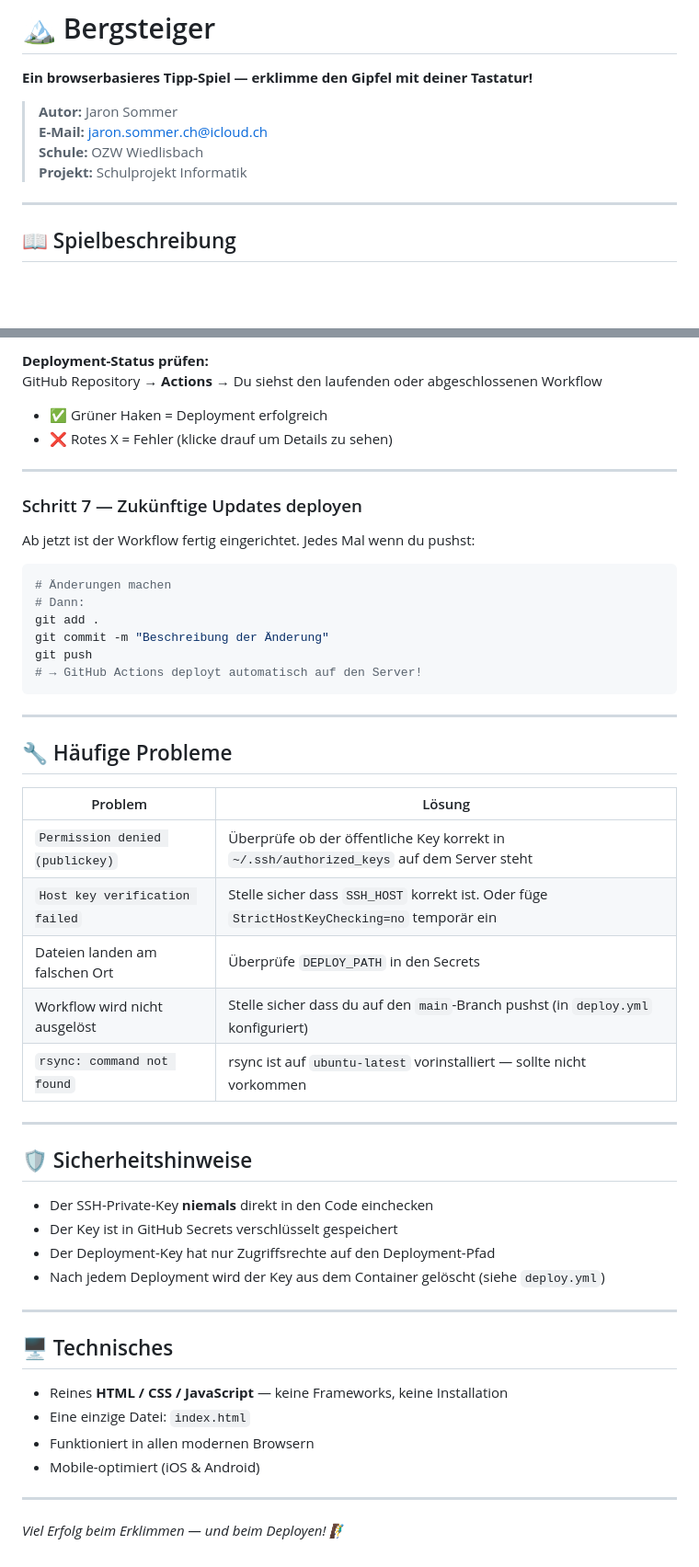
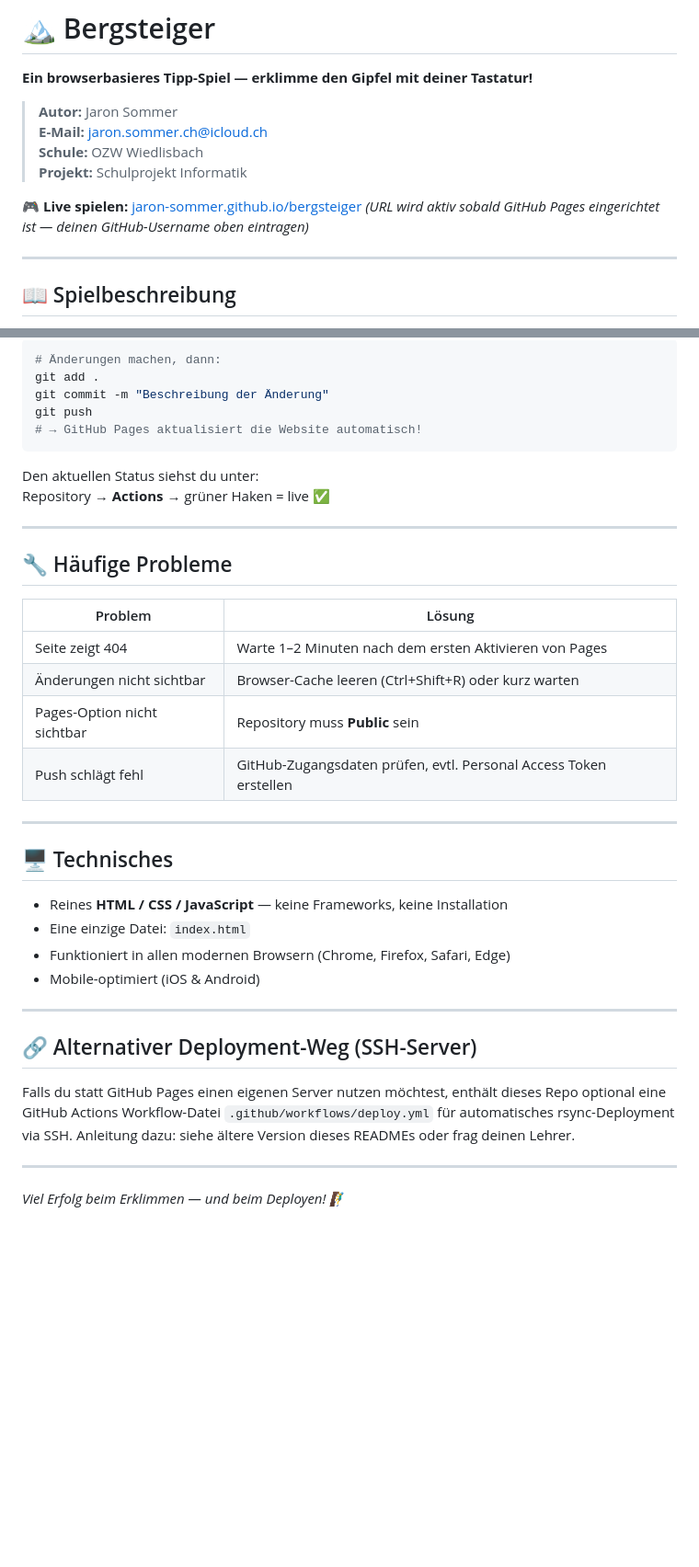
Before and after one commit to jaronsommer/TastenPanik, a Markdown page: README.md, 2 parts joined by grey strips. Shown at 92% size. Rendered like a GitHub page; blank space fills up the shorter version.

````diff
--- a/README.md
+++ b/README.md
@@ -6,6 +6,9 @@
 > **E-Mail:** jaron.sommer.ch@icloud.ch
 > **Schule:** OZW Wiedlisbach
 > **Projekt:** Schulprojekt Informatik
+
+🎮 **Live spielen:** [jaron-sommer.github.io/bergsteiger](https://jaron-sommer.github.io/bergsteiger)
+*(URL wird aktiv sobald GitHub Pages eingerichtet ist — deinen GitHub-Username oben eintragen)*
 
 ---
 
@@ -204,23 +136,12 @@ git push
-**Deployment-Status prüfen:**
-GitHub Repository → **Actions** → Du siehst den laufenden oder abgeschlossenen Workflow
-
-- ✅ Grüner Haken = Deployment erfolgreich
-- ❌ Rotes X = Fehler (klicke drauf um Details zu sehen)
-
----
-
-### Schritt 7 — Zukünftige Updates deployen
-
-Ab jetzt ist der Workflow fertig eingerichtet. Jedes Mal wenn du pushst:
-
-```bash
-# Änderungen machen
-# Dann:
+# Änderungen machen, dann:
 git add .
 git commit -m "Beschreibung der Änderung"
 git push
-# → GitHub Actions deployt automatisch auf den Server!
+# → GitHub Pages aktualisiert die Website automatisch!
 ```
+
+Den aktuellen Status siehst du unter:
+Repository → **Actions** → grüner Haken = live ✅
 
 ---
 
@@ -228,20 +149,10 @@ git push
 
 | Problem | Lösung |
 |---|---|
-| `Permission denied (publickey)` | Überprüfe ob der öffentliche Key korrekt in `~/.ssh/authorized_keys` auf dem Server steht |
-| `Host key verification failed` | Stelle sicher dass `SSH_HOST` korrekt ist. Oder füge `StrictHostKeyChecking=no` temporär ein |
-| Dateien landen am falschen Ort | Überprüfe `DEPLOY_PATH` in den Secrets |
-| Workflow wird nicht ausgelöst | Stelle sicher dass du auf den `main`-Branch pushst (in `deploy.yml` konfiguriert) |
-| `rsync: command not found` | rsync ist auf `ubuntu-latest` vorinstalliert — sollte nicht vorkommen |
-
----
-
-## 🛡️ Sicherheitshinweise
-
-- Der SSH-Private-Key **niemals** direkt in den Code einchecken
-- Der Key ist in GitHub Secrets verschlüsselt gespeichert
-- Der Deployment-Key hat nur Zugriffsrechte auf den Deployment-Pfad
-- Nach jedem Deployment wird der Key aus dem Container gelöscht (siehe `deploy.yml`)
+| Seite zeigt 404 | Warte 1–2 Minuten nach dem ersten Aktivieren von Pages |
+| Änderungen nicht sichtbar | Browser-Cache leeren (Ctrl+Shift+R) oder kurz warten |
+| Pages-Option nicht sichtbar | Repository muss **Public** sein |
+| Push schlägt fehl | GitHub-Zugangsdaten prüfen, evtl. Personal Access Token erstellen |
 
 ---
 
@@ -249,9 +160,18 @@ git push
 
 - Reines **HTML / CSS / JavaScript** — keine Frameworks, keine Installation
 - Eine einzige Datei: `index.html`
-- Funktioniert in allen modernen Browsern
+- Funktioniert in allen modernen Browsern (Chrome, Firefox, Safari, Edge)
 - Mobile-optimiert (iOS & Android)
 
 ---
 
+## 🔗 Alternativer Deployment-Weg (SSH-Server)
+
+Falls du statt GitHub Pages einen eigenen Server nutzen möchtest,
+enthält dieses Repo optional eine GitHub Actions Workflow-Datei
+`.github/workflows/deploy.yml` für automatisches rsync-Deployment via SSH.
+Anleitung dazu: siehe ältere Version dieses READMEs oder frag deinen Lehrer.
+
+---
+
 *Viel Erfolg beim Erklimmen — und beim Deployen! 🧗‍♂️*
````
Also changed, not shown: other parts of README.md (+31 -102 lines).
